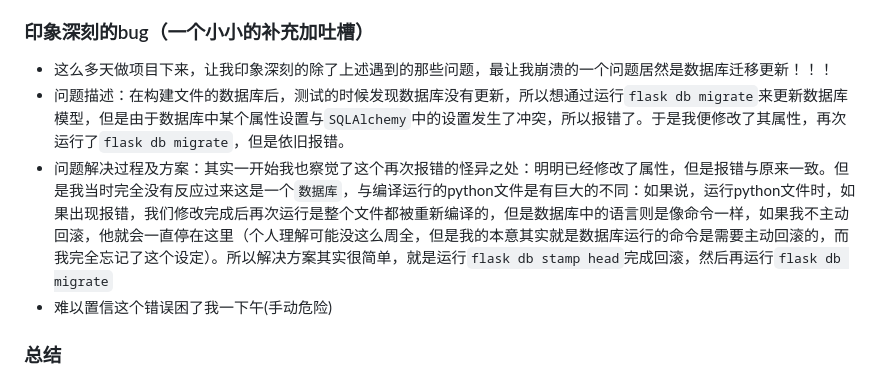
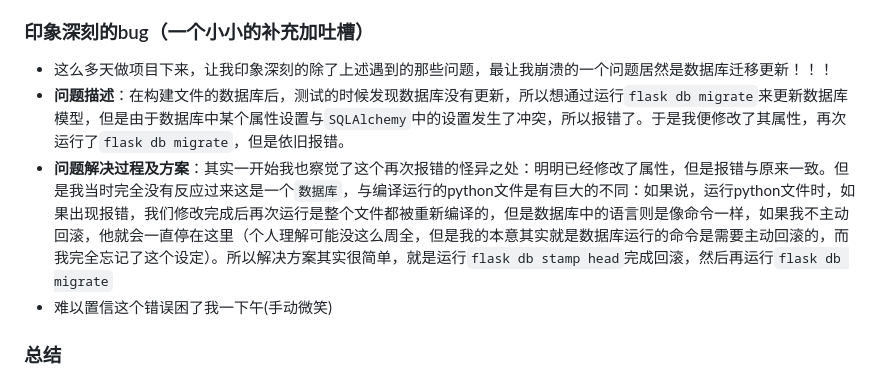
Before and after one commit to kalumasan/Cryptography_Practice, a Markdown page: 0_kalumasan/README.md, the part around one of its changes. Drawn GitHub-style.

```diff
--- a/0_kalumasan/README.md
+++ b/0_kalumasan/README.md
@@ -77,9 +77,9 @@
 
 ### 印象深刻的bug（一个小小的补充加吐槽）
 - 这么多天做项目下来，让我印象深刻的除了上述遇到的那些问题，最让我崩溃的一个问题居然是数据库迁移更新！！！
-- 问题描述：在构建文件的数据库后，测试的时候发现数据库没有更新，所以想通过运行`flask db migrate`来更新数据库模型，但是由于数据库中某个属性设置与`SQLAlchemy`中的设置发生了冲突，所以报错了。于是我便修改了其属性，再次运行了`flask db migrate`，但是依旧报错。
-- 问题解决过程及方案：其实一开始我也察觉了这个再次报错的怪异之处：明明已经修改了属性，但是报错与原来一致。但是我当时完全没有反应过来这是一个`数据库`，与编译运行的python文件是有巨大的不同：如果说，运行python文件时，如果出现报错，我们修改完成后再次运行是整个文件都被重新编译的，但是数据库中的语言则是像命令一样，如果我不主动回滚，他就会一直停在这里（个人理解可能没这么周全，但是我的本意其实就是数据库运行的命令是需要主动回滚的，而我完全忘记了这个设定）。所以解决方案其实很简单，就是运行`flask db stamp head`完成回滚，然后再运行`flask db migrate`
-- 难以置信这个错误困了我一下午(手动危险)
+- **问题描述**：在构建文件的数据库后，测试的时候发现数据库没有更新，所以想通过运行`flask db migrate`来更新数据库模型，但是由于数据库中某个属性设置与`SQLAlchemy`中的设置发生了冲突，所以报错了。于是我便修改了其属性，再次运行了`flask db migrate`，但是依旧报错。
+- **问题解决过程及方案**：其实一开始我也察觉了这个再次报错的怪异之处：明明已经修改了属性，但是报错与原来一致。但是我当时完全没有反应过来这是一个`数据库`，与编译运行的python文件是有巨大的不同：如果说，运行python文件时，如果出现报错，我们修改完成后再次运行是整个文件都被重新编译的，但是数据库中的语言则是像命令一样，如果我不主动回滚，他就会一直停在这里（个人理解可能没这么周全，但是我的本意其实就是数据库运行的命令是需要主动回滚的，而我完全忘记了这个设定）。所以解决方案其实很简单，就是运行`flask db stamp head`完成回滚，然后再运行`flask db migrate`
+- 难以置信这个错误困了我一下午(手动微笑)
 
 ### 总结
 - 这个项目我可以说是从头跟到了尾，这十四天除了中间的三天在外地不方便写之外，每天都在盯着这个项目，可以说是“十四天从零开始`速成`学会搭建网站”（汗颜）。
```
Also changed, not shown: other parts of 0_kalumasan/README.md (+7 -7 lines).
